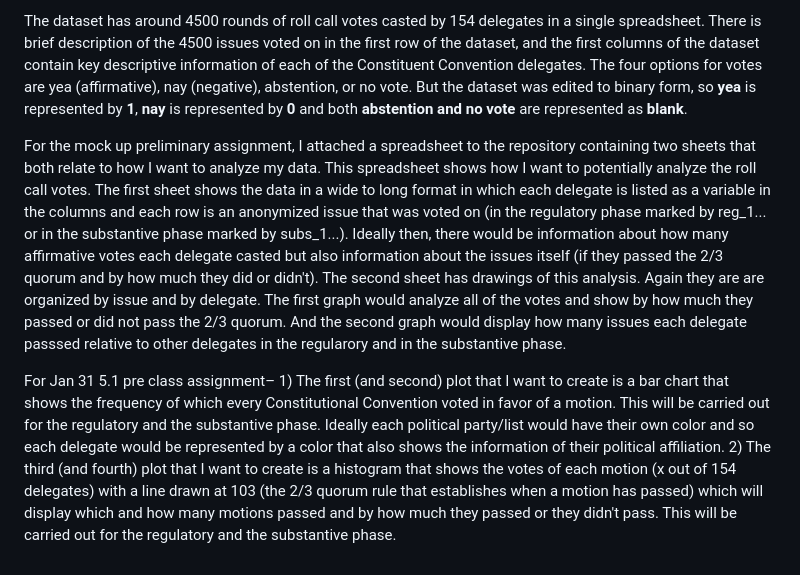
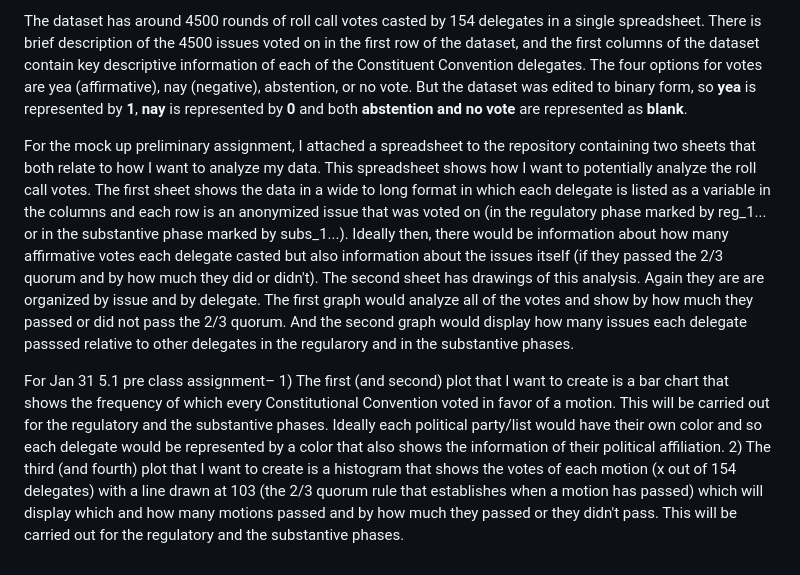
Before and after one commit to mariaisabelalvarez/ChileanCCRollCallVotes, a Markdown page: README.md, the part around the change. Drawn GitHub-style.

```diff
--- a/README.md
+++ b/README.md
@@ -7,6 +7,6 @@ In order to develop this research project, a multi-methods approach will be empl
 The dataset has around 4500 rounds of roll call votes casted by 154 delegates in a single spreadsheet. There is brief description of the 4500 issues voted on in the first row of the dataset, and the first columns of the dataset contain key descriptive information of each of the Constituent Convention delegates. The four options for votes are yea (affirmative), nay (negative), abstention, or no vote. But the dataset was edited to binary form, so **yea** is represented by **1**, **nay** is represented by **0** and both **abstention and no vote** are represented as **blank**.
 
 
-For the mock up preliminary assignment, I attached a spreadsheet to the repository containing two sheets that both relate to how I want to analyze my data. This spreadsheet shows how I want to potentially analyze the roll call votes. The first sheet shows the data in a wide to long format in which each delegate is listed as a variable in the columns and each row is an anonymized issue that was voted on (in the regulatory phase marked by reg_1... or in the substantive phase marked by subs_1...). Ideally then, there would be information about how many affirmative votes each delegate casted but also information about the issues itself (if they passed the 2/3 quorum and by how much they did or didn't). The second sheet has drawings of this analysis. Again they are are organized by issue and by delegate. The first graph would analyze all of the votes and show by how much they passed or did not pass the 2/3 quorum. And the second graph would display how many issues each delegate passsed relative to other delegates in the regularory and in the substantive phase.
+For the mock up preliminary assignment, I attached a spreadsheet to the repository containing two sheets that both relate to how I want to analyze my data. This spreadsheet shows how I want to potentially analyze the roll call votes. The first sheet shows the data in a wide to long format in which each delegate is listed as a variable in the columns and each row is an anonymized issue that was voted on (in the regulatory phase marked by reg_1... or in the substantive phase marked by subs_1...). Ideally then, there would be information about how many affirmative votes each delegate casted but also information about the issues itself (if they passed the 2/3 quorum and by how much they did or didn't). The second sheet has drawings of this analysis. Again they are are organized by issue and by delegate. The first graph would analyze all of the votes and show by how much they passed or did not pass the 2/3 quorum. And the second graph would display how many issues each delegate passsed relative to other delegates in the regularory and in the substantive phases.
 
-For Jan 31 5.1 pre class assignment– 1) The first (and second) plot that I want to create is a bar chart that shows the frequency of  which every Constitutional Convention voted in favor of a motion. This will be carried out for the regulatory and the substantive phase. Ideally each political party/list would have their own color and so each delegate would be represented by a color that also shows the information of their political affiliation. 2) The third (and fourth) plot that I want to create is a histogram that shows the votes of each motion (x out of 154 delegates) with a line drawn at 103 (the 2/3 quorum rule that establishes when a motion has passed) which will display which and how many motions passed and by how much they passed or they didn't pass. This will be carried out for the regulatory and the substantive phase.
+For Jan 31 5.1 pre class assignment– 1) The first (and second) plot that I want to create is a bar chart that shows the frequency of  which every Constitutional Convention voted in favor of a motion. This will be carried out for the regulatory and the substantive phases. Ideally each political party/list would have their own color and so each delegate would be represented by a color that also shows the information of their political affiliation. 2) The third (and fourth) plot that I want to create is a histogram that shows the votes of each motion (x out of 154 delegates) with a line drawn at 103 (the 2/3 quorum rule that establishes when a motion has passed) which will display which and how many motions passed and by how much they passed or they didn't pass. This will be carried out for the regulatory and the substantive phases.
```
